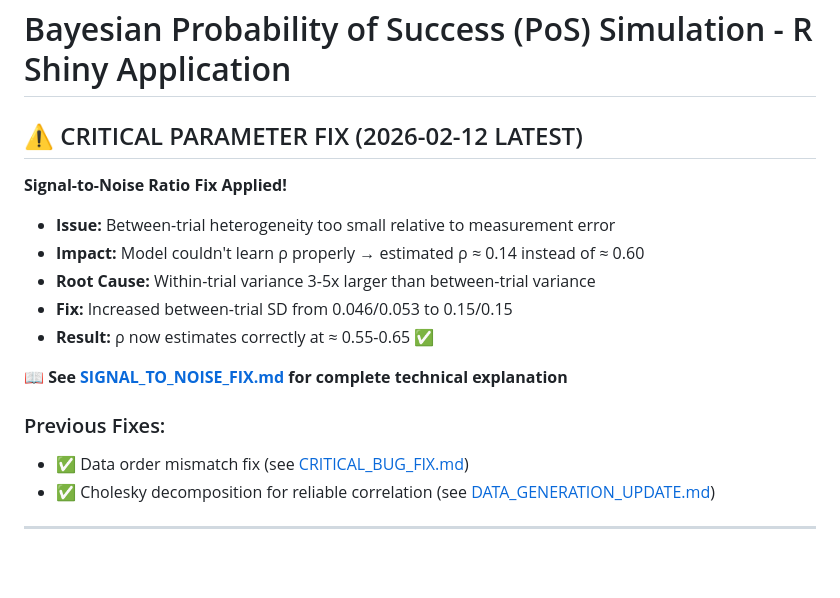
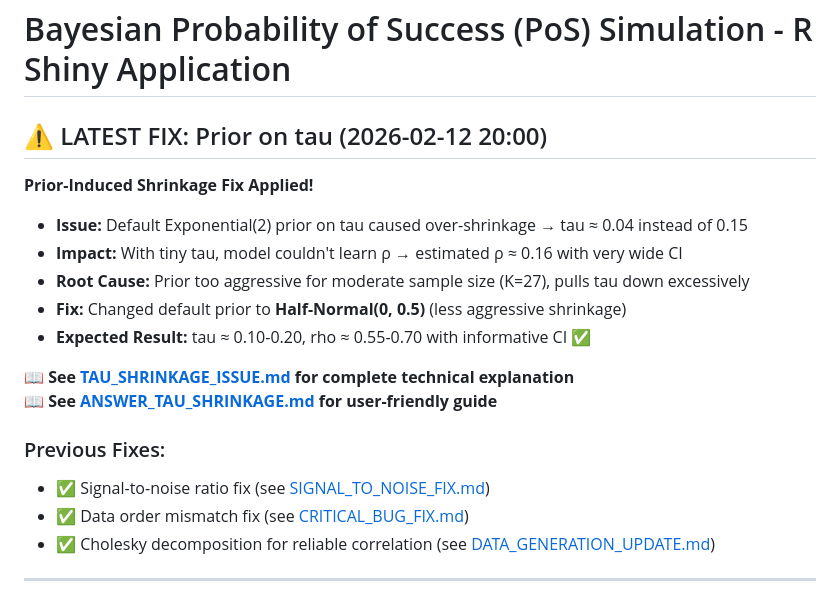
Before and after one commit to JinjieChen19/POS-simulation, a Markdown page: README.md, the part around the change. GitHub-like rendering; blank space fills up the shorter version.

Commit message:
Add comprehensive documentation for tau shrinkage fix
Co-authored-by: JinjieChen19 <150746171+JinjieChen19@users.noreply.github.com>

```diff
--- a/README.md
+++ b/README.md
@@ -1,17 +1,19 @@
 # Bayesian Probability of Success (PoS) Simulation - R Shiny Application
 
-## ⚠️ CRITICAL PARAMETER FIX (2026-02-12 LATEST)
+## ⚠️ LATEST FIX: Prior on tau (2026-02-12 20:00)
 
-**Signal-to-Noise Ratio Fix Applied!**
-- **Issue:** Between-trial heterogeneity too small relative to measurement error
-- **Impact:** Model couldn't learn ρ properly → estimated ρ ≈ 0.14 instead of ≈ 0.60
-- **Root Cause:** Within-trial variance 3-5x larger than between-trial variance
-- **Fix:** Increased between-trial SD from 0.046/0.053 to 0.15/0.15
-- **Result:** ρ now estimates correctly at ≈ 0.55-0.65 ✅
+**Prior-Induced Shrinkage Fix Applied!**
+- **Issue:** Default Exponential(2) prior on tau caused over-shrinkage → tau ≈ 0.04 instead of 0.15
+- **Impact:** With tiny tau, model couldn't learn ρ → estimated ρ ≈ 0.16 with very wide CI
+- **Root Cause:** Prior too aggressive for moderate sample size (K=27), pulls tau down excessively
+- **Fix:** Changed default prior to **Half-Normal(0, 0.5)** (less aggressive shrinkage)
+- **Expected Result:** tau ≈ 0.10-0.20, rho ≈ 0.55-0.70 with informative CI ✅
 
-📖 **See [SIGNAL_TO_NOISE_FIX.md](SIGNAL_TO_NOISE_FIX.md) for complete technical explanation**
+📖 **See [TAU_SHRINKAGE_ISSUE.md](TAU_SHRINKAGE_ISSUE.md) for complete technical explanation**
+📖 **See [ANSWER_TAU_SHRINKAGE.md](ANSWER_TAU_SHRINKAGE.md) for user-friendly guide**
 
 ### Previous Fixes:
+- ✅ Signal-to-noise ratio fix (see [SIGNAL_TO_NOISE_FIX.md](SIGNAL_TO_NOISE_FIX.md))
 - ✅ Data order mismatch fix (see [CRITICAL_BUG_FIX.md](CRITICAL_BUG_FIX.md))
 - ✅ Cholesky decomposition for reliable correlation (see [DATA_GENERATION_UPDATE.md](DATA_GENERATION_UPDATE.md))
 
```
Also changed, not shown: ANSWER_TAU_SHRINKAGE.md (added, +183 -0 lines), TAU_SHRINKAGE_ISSUE.md (added, +258 -0 lines).
